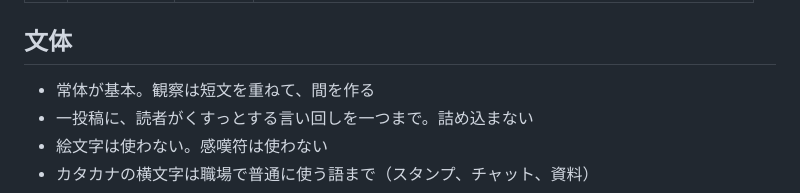
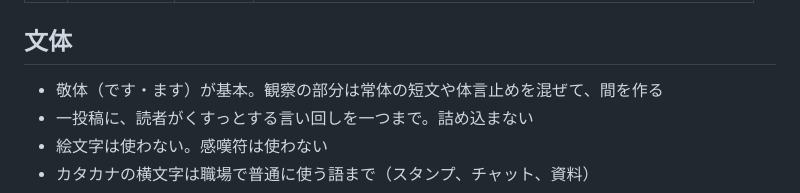
Before and after one commit to halsakano-beep/halsaca, a Markdown page: karuta/style.md, the part around the change. GitHub-like rendering.

Commit message:
Align karuta style rule with its example (polite form)
Co-Authored-By: Claude Opus 5.5 <noreply@anthropic.com>
Claude-Session: https://claude.ai/code/session_01XwgpeAFb5GrXBgiA22svFK

```diff
--- a/karuta/style.md
+++ b/karuta/style.md
@@ -40,7 +40,7 @@
 
 ## 文体
 
-- 常体が基本。観察は短文を重ねて、間を作る
+- 敬体（です・ます）が基本。観察の部分は常体の短文や体言止めを混ぜて、間を作る
 - 一投稿に、読者がくすっとする言い回しを一つまで。詰め込まない
 - 絵文字は使わない。感嘆符は使わない
 - カタカナの横文字は職場で普通に使う語まで（スタンプ、チャット、資料）
```
